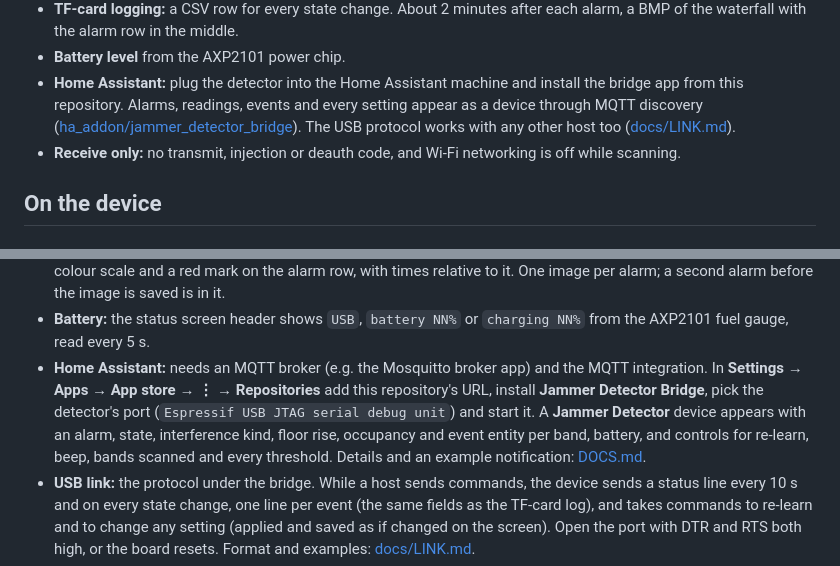
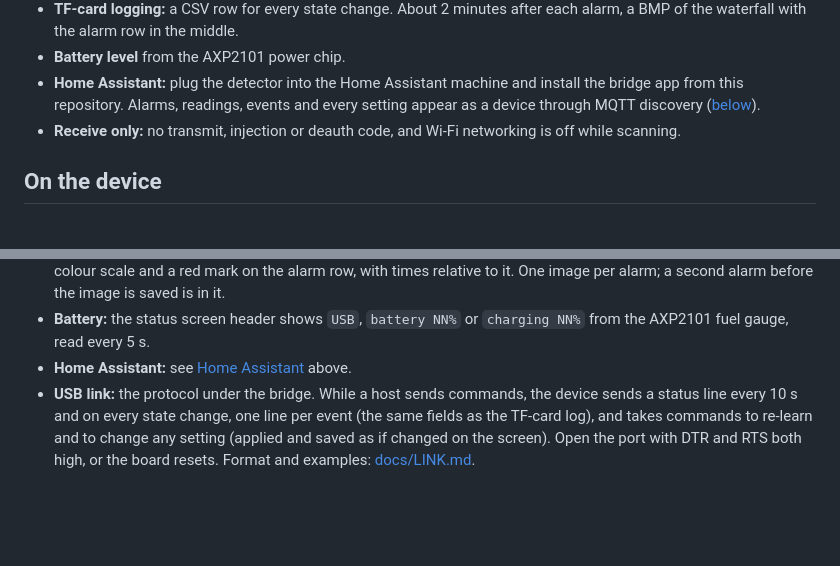
Before and after one commit to TheDigital1/ESP-WiFi-Jam-Detector, a Markdown page: README.md, 2 parts joined by grey strips. Rendered like a GitHub page; blank space fills up the shorter version.

```diff
--- a/README.md
+++ b/README.md
@@ -33,8 +33,7 @@ like interference on 2.4 GHz.
 - **Home Assistant:** plug the detector into the Home Assistant machine and
   install the bridge app from this repository. Alarms, readings, events and
   every setting appear as a device through MQTT discovery
-  ([ha_addon/jammer_detector_bridge](ha_addon/jammer_detector_bridge/DOCS.md)).
-  The USB protocol works with any other host too ([docs/LINK.md](docs/LINK.md)).
+  ([below](#home-assistant)).
 - **Receive only:** no transmit, injection or deauth code, and Wi-Fi
   networking is off while scanning.
 
@@ -161,14 +208,7 @@ the synthetic spectra for the detector tests with `tools/sim_spectra.py`
   One image per alarm; a second alarm before the image is saved is in it.
 - **Battery:** the status screen header shows `USB`, `battery NN%` or
   `charging NN%` from the AXP2101 fuel gauge, read every 5 s.
-- **Home Assistant:** needs an MQTT broker (e.g. the Mosquitto broker app)
-  and the MQTT integration. In **Settings → Apps → App store → ⋮ →
-  Repositories** add this repository's URL, install **Jammer Detector
-  Bridge**, pick the detector's port (`Espressif USB JTAG serial debug unit`)
-  and start it. A **Jammer Detector** device appears with an alarm, state,
-  interference kind, floor rise, occupancy and event entity per band, battery,
-  and controls for re-learn, beep, bands scanned and every threshold.
-  Details and an example notification: [DOCS.md](ha_addon/jammer_detector_bridge/DOCS.md).
+- **Home Assistant:** see [Home Assistant](#home-assistant) above.
 - **USB link:** the protocol under the bridge. While a host sends commands,
   the device sends a status line every 10 s and on every state change, one
   line per event (the same fields as the TF-card log), and takes commands to
```
Also changed, not shown: other parts of README.md (+49 -1 lines), docs/media/home-assistant.png (added).
